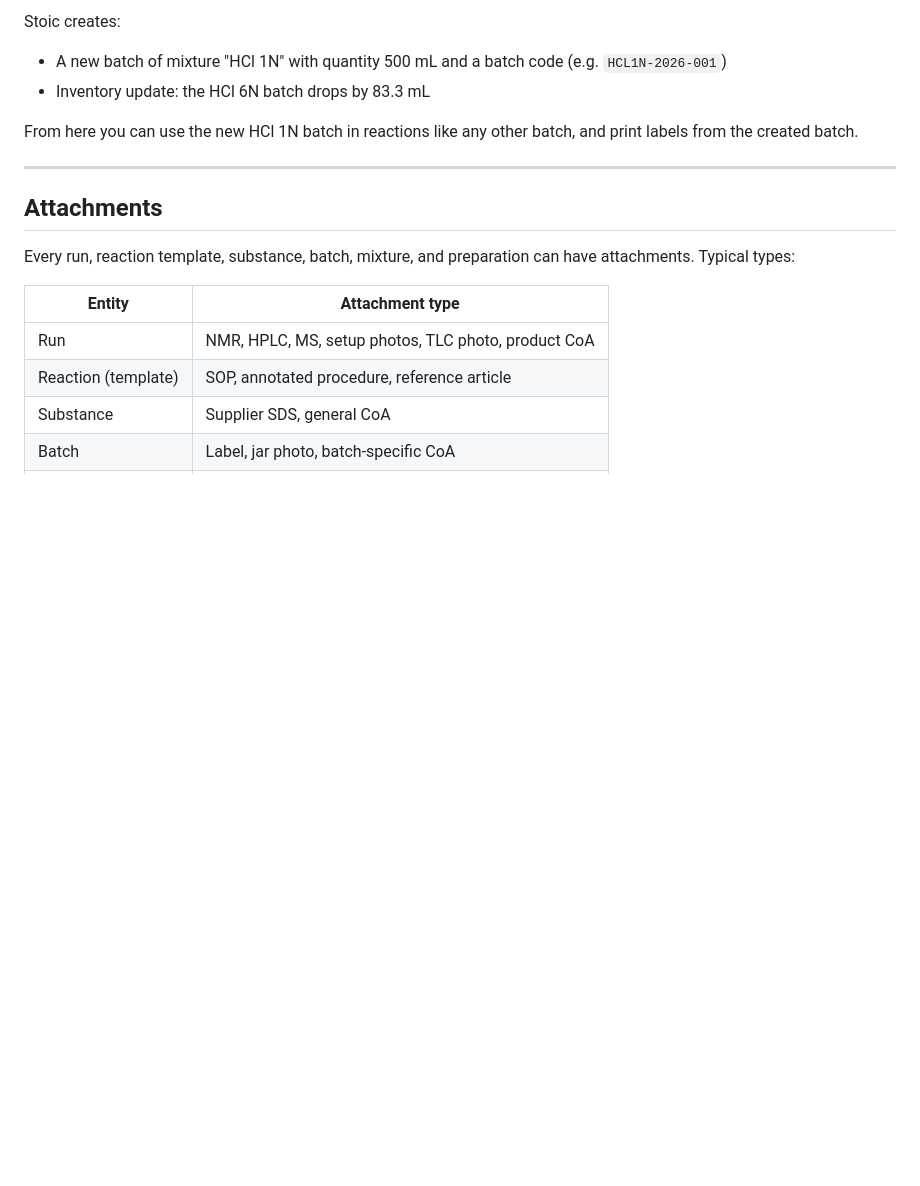
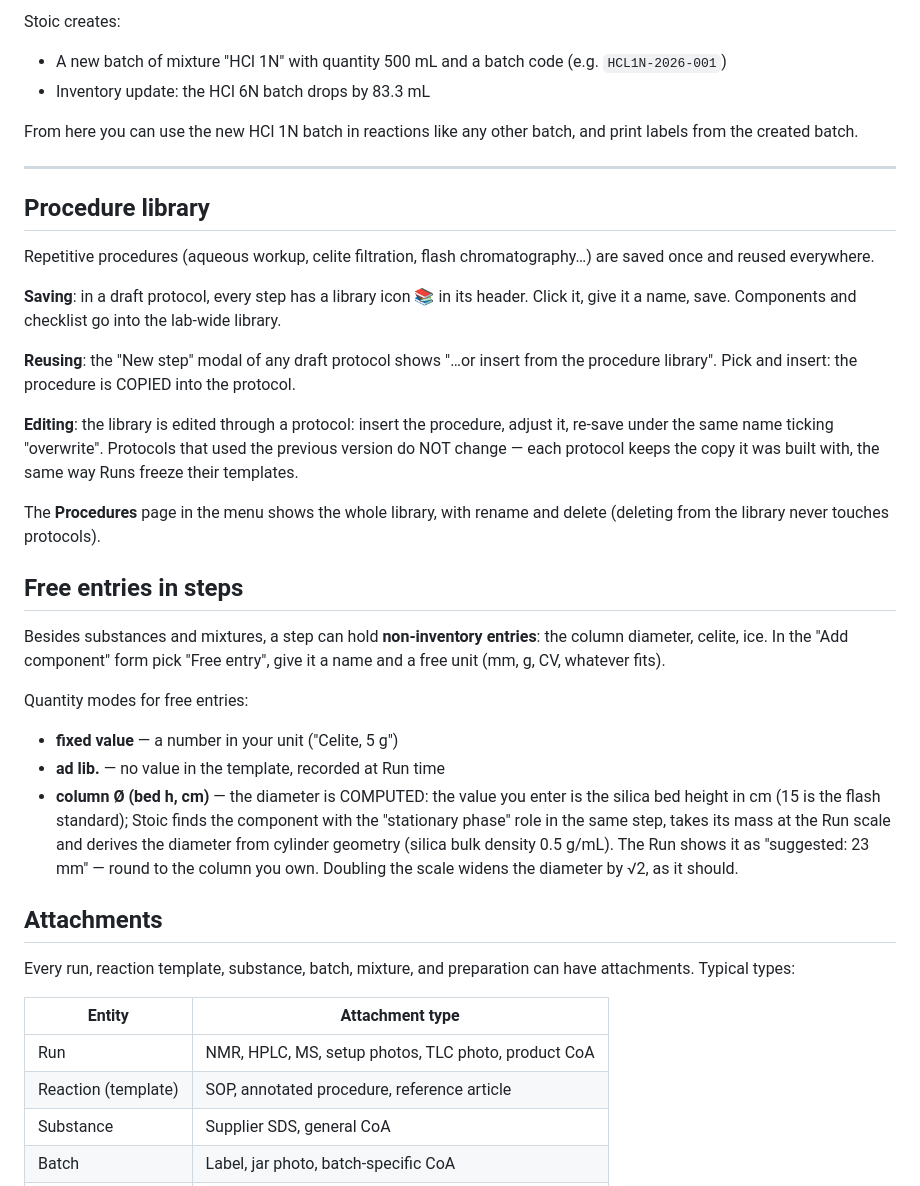
Before and after one commit to the-stoic-authors/stoic, a Markdown page: docs/en/user-manual.md, the part around the change. Rendered like a GitHub page; blank space fills up the shorter version.

```diff
--- a/docs/en/user-manual.md
+++ b/docs/en/user-manual.md
@@ -215,6 +215,49 @@ other batch, and print labels from the created batch.
 
 ---
 
+## Procedure library
+
+Repetitive procedures (aqueous workup, celite filtration, flash
+chromatography…) are saved once and reused everywhere.
+
+**Saving**: in a draft protocol, every step has a library icon 📚
+in its header. Click it, give it a name, save. Components and
+checklist go into the lab-wide library.
+
+**Reusing**: the "New step" modal of any draft protocol shows
+"…or insert from the procedure library". Pick and insert: the
+procedure is COPIED into the protocol.
+
+**Editing**: the library is edited through a protocol: insert the
+procedure, adjust it, re-save under the same name ticking
+"overwrite". Protocols that used the previous version do NOT
+change — each protocol keeps the copy it was built with, the same
+way Runs freeze their templates.
+
+The **Procedures** page in the menu shows the whole library, with
+rename and delete (deleting from the library never touches
+protocols).
+
+## Free entries in steps
+
+Besides substances and mixtures, a step can hold **non-inventory
+entries**: the column diameter, celite, ice. In the "Add
+component" form pick "Free entry", give it a name and a free
+unit (mm, g, CV, whatever fits).
+
+Quantity modes for free entries:
+
+  - **fixed value** — a number in your unit ("Celite, 5 g")
+  - **ad lib.** — no value in the template, recorded at Run time
+  - **column Ø (bed h, cm)** — the diameter is COMPUTED: the
+    value you enter is the silica bed height in cm (15 is the
+    flash standard); Stoic finds the component with the
+    "stationary phase" role in the same step, takes its mass at
+    the Run scale and derives the diameter from cylinder geometry
+    (silica bulk density 0.5 g/mL). The Run shows it as
+    "suggested: 23 mm" — round to the column you own. Doubling
+    the scale widens the diameter by √2, as it should.
+
 ## Attachments
 
 Every run, reaction template, substance, batch, mixture, and
```
Also changed, not shown: docs/it/manuale-utente.md (+43 -0 lines).
